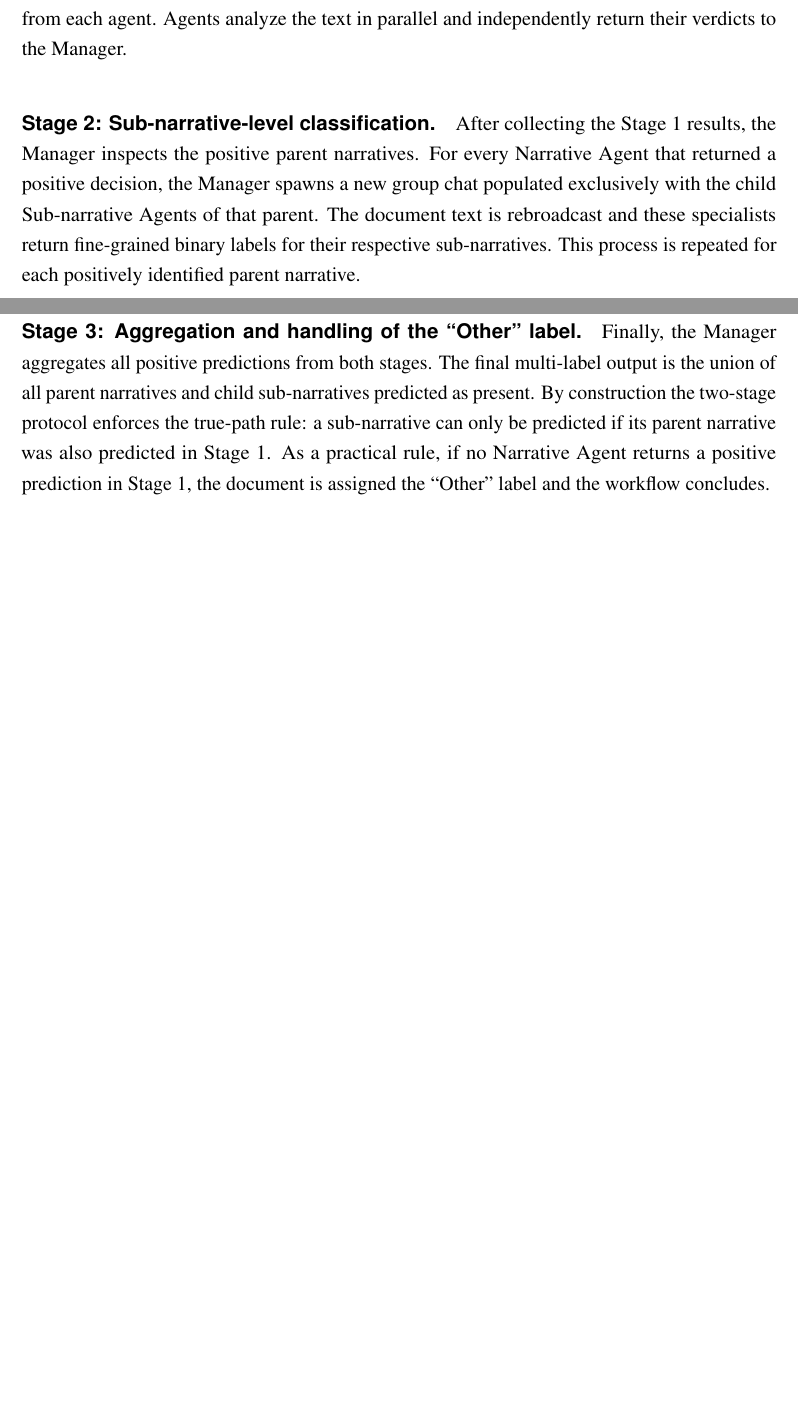
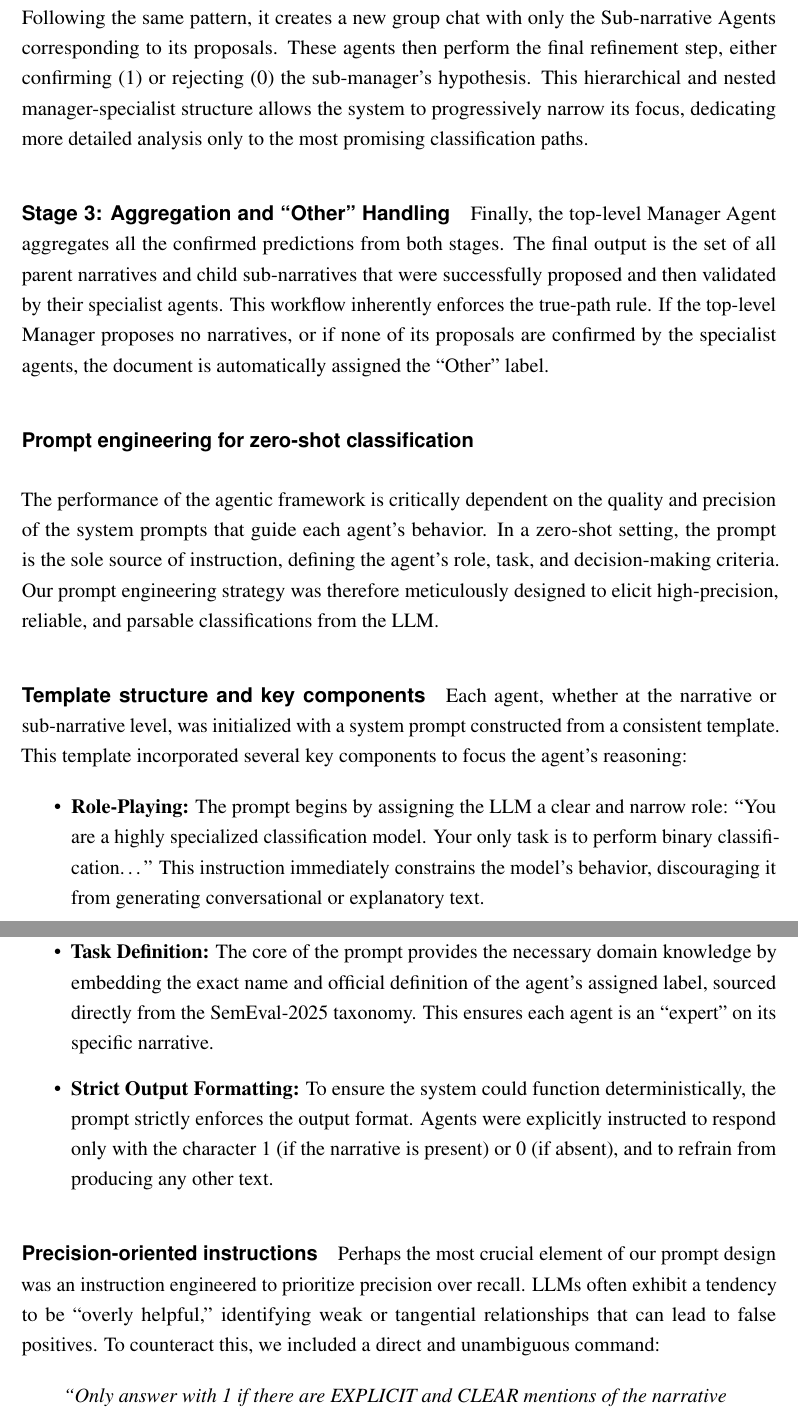
Before and after one commit to NourJadiri/paper, a LaTeX thesis (main.tex, which reads chapters/system_architectures/autogen.tex): two parts of pages 35 and 36 of 39 before the commit and two parts of pages 36 and 37 of 40 after it, joined at a grey line, cut at the place of the change, the shorter picture padded with empty space. Compiled offline with pdfLaTeX.

Commit message:
Refactor zero-shot classification workflow and enhance prompt engineering details in autogen.tex; update main.pdf.

```diff
--- a/chapters/system_architectures/autogen.tex
+++ b/chapters/system_architectures/autogen.tex
@@ -32,9 +32,33 @@ The Manager Agent orchestrates a structured, two-stage workflow that mirrors the
 
-\paragraph{Stage 1: Narrative-level classification.}
-Upon receiving a document from the User Proxy, the Manager creates a "group chat" and invites all top-level Narrative Agents. The Manager broadcasts the document text and requests a binary decision (1 = present, 0 = absent) from each agent. Agents analyze the text in parallel and independently return their verdicts to the Manager.
+\paragraph{Stage 1: Narrative-Level Proposal and Refinement}
+Upon receiving a document from the User Proxy, the top-level Manager Agent initiates the classification. It first performs an internal, high-level analysis of the text to identify a small subset of the most plausible parent narratives. Functioning as a ``loose'' multi-label classifier, the Manager's goal is to propose candidate narratives rather than make a final decision.
 
-\paragraph{Stage 2: Sub-narrative-level classification.}
-After collecting the Stage~1 results, the Manager inspects the positive parent narratives. For every Narrative Agent that returned a positive decision, the Manager spawns a new group chat populated exclusively with the child Sub-narrative Agents of that parent. The document text is rebroadcast and these specialists return fine-grained binary labels for their respective sub-narratives. This process is repeated for each positively identified parent narrative.
+Once this initial set of candidates is identified, the Manager Agent initiates a ``group chat'' and invites only the Narrative Agents corresponding to its proposed narratives. It then dispatches the document to this selected group, and each specialist agent is tasked with refining the Manager's proposal. The agents perform a more detailed, focused analysis and return a definitive binary decision (1 to confirm the proposal, 0 to reject it).
 
-\paragraph{Stage 3: Aggregation and handling of the ``Other'' label.}
-Finally, the Manager aggregates all positive predictions from both stages. The final multi-label output is the union of all parent narratives and child sub-narratives predicted as present. By construction the two-stage protocol enforces the true-path rule: a sub-narrative can only be predicted if its parent narrative was also predicted in Stage~1. As a practical rule, if no Narrative Agent returns a positive prediction in Stage~1, the document is assigned the ``Other'' label and the workflow concludes.
+\paragraph{Stage 2: Sub-narrative-Level Proposal and Refinement}
+The process is then repeated for the sub-narrative level. For each narrative confirmed in Stage~1, a dedicated, second-level Manager Agent responsible for that narrative's children is activated. This sub-manager, acting as another ``loose'' classifier, analyzes the document to propose the most likely sub-narratives within its specific domain.
+
+Following the same pattern, it creates a new group chat with only the Sub-narrative Agents corresponding to its proposals. These agents then perform the final refinement step, either confirming (1) or rejecting (0) the sub-manager's hypothesis. This hierarchical and nested manager-specialist structure allows the system to progressively narrow its focus, dedicating more detailed analysis only to the most promising classification paths.
+
+\paragraph{Stage 3: Aggregation and ``Other'' Handling}
+Finally, the top-level Manager Agent aggregates all the confirmed predictions from both stages. The final output is the set of all parent narratives and child sub-narratives that were successfully proposed and then validated by their specialist agents. This workflow inherently enforces the true-path rule. If the top-level Manager proposes no narratives, or if none of its proposals are confirmed by the specialist agents, the document is automatically assigned the ``Other'' label.
+
+\subsubsection{Prompt engineering for zero-shot classification}
+
+The performance of the agentic framework is critically dependent on the quality and precision of the system prompts that guide each agent's behavior. In a zero-shot setting, the prompt is the sole source of instruction, defining the agent's role, task, and decision-making criteria. Our prompt engineering strategy was therefore meticulously designed to elicit high-precision, reliable, and parsable classifications from the LLM.
+
+\paragraph{Template structure and key components}
+Each agent, whether at the narrative or sub-narrative level, was initialized with a system prompt constructed from a consistent template. This template incorporated several key components to focus the agent's reasoning:
+
+\begin{itemize}
+  \item \textbf{Role-Playing:} The prompt begins by assigning the LLM a clear and narrow role: ``You are a highly specialized classification model. Your only task is to perform binary classification\ldots'' This instruction immediately constrains the model's behavior, discouraging it from generating conversational or explanatory text.
+  \item \textbf{Task Definition:} The core of the prompt provides the necessary domain knowledge by embedding the exact name and official definition of the agent's assigned label, sourced directly from the SemEval-2025 taxonomy. This ensures each agent is an ``expert'' on its specific narrative.
+  \item \textbf{Strict Output Formatting:} To ensure the system could function deterministically, the prompt strictly enforces the output format. Agents were explicitly instructed to respond only with the character 1 (if the narrative is present) or 0 (if absent), and to refrain from producing any other text.
+\end{itemize}
+
+\paragraph{Precision-oriented instructions}
+Perhaps the most crucial element of our prompt design was an instruction engineered to prioritize precision over recall. LLMs often exhibit a tendency to be ``overly helpful,'' identifying weak or tangential relationships that can lead to false positives. To counteract this, we included a direct and unambiguous command:
+
+\begin{quote}
+\itshape ``Only answer with 1 if there are EXPLICIT and CLEAR mentions of the narrative in the text. Some text will be ambiguous, so if you are slightly unsure, answer 0.''
+\end{quote}
```
Also changed, not shown: main.pdf, chapters/system_architectures/autogen.tex (11 more changed lines).
